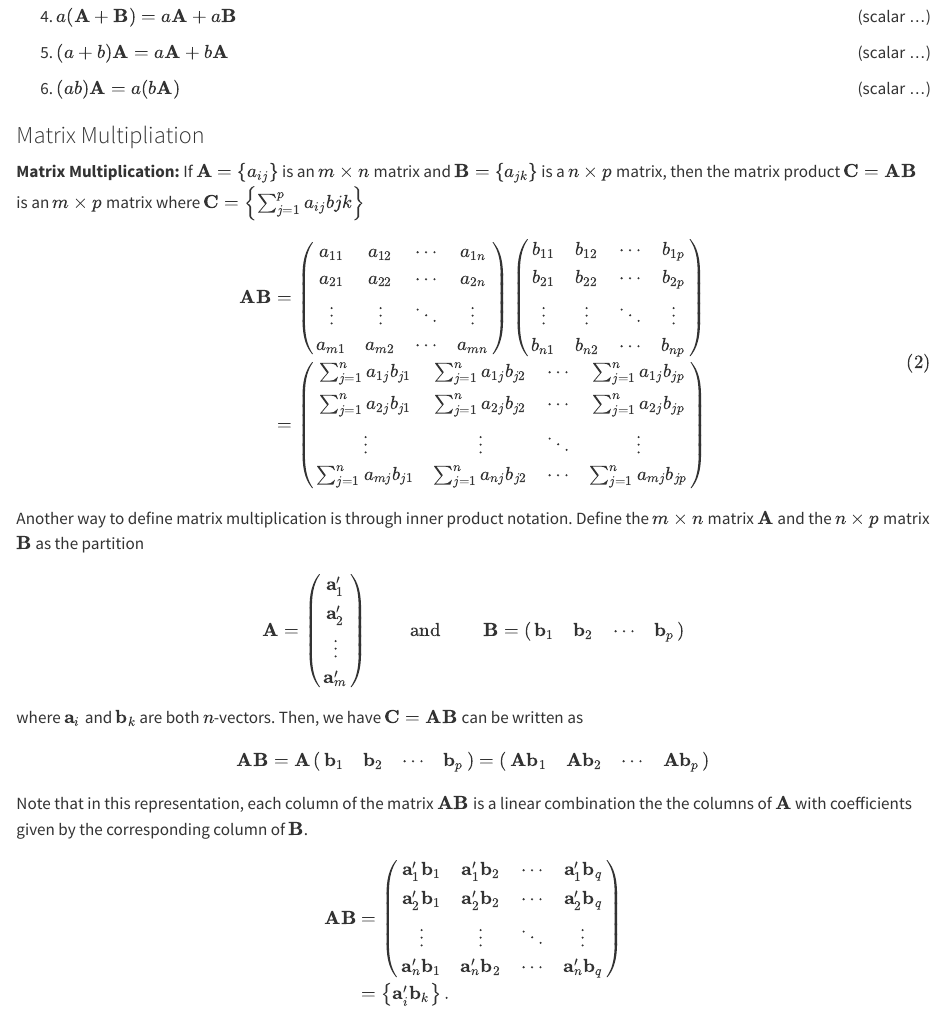
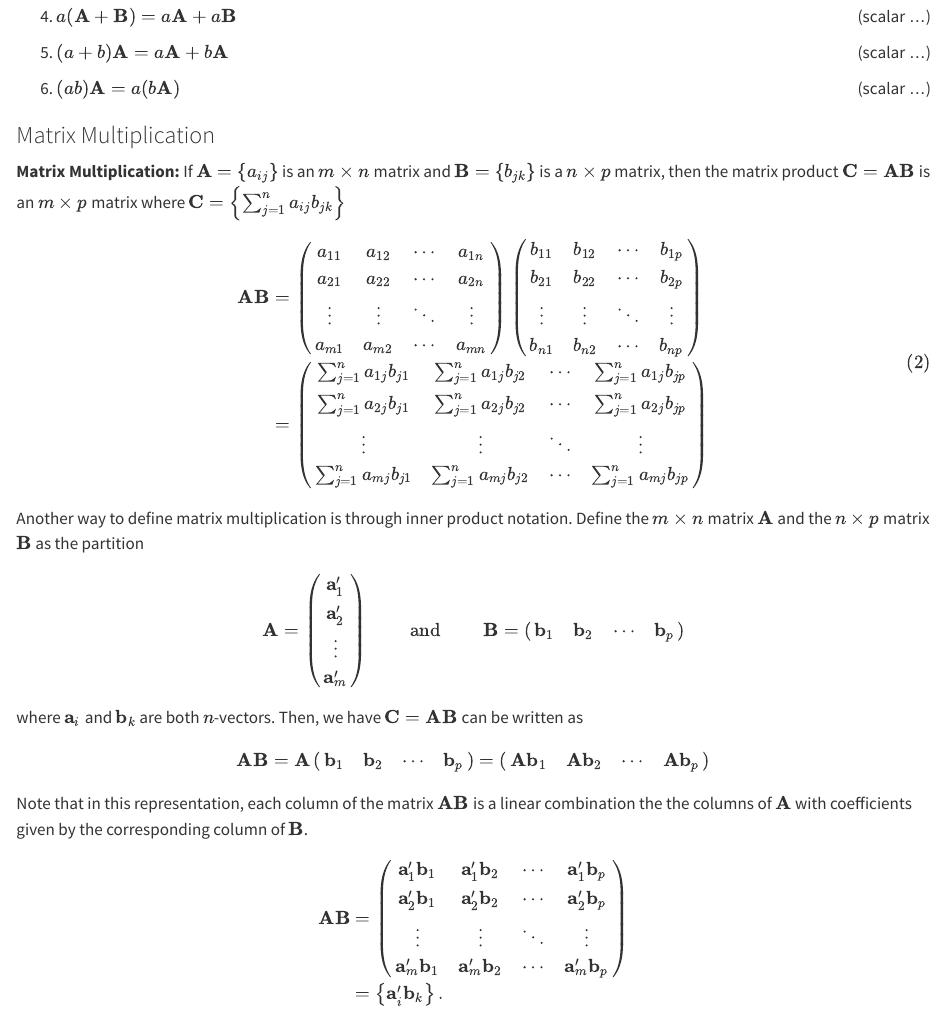
Before and after one commit to jtipton25/multivariable-math, a Quarto document (01-matrix-operations.qmd): the page in a window 1100 px wide, from 3600 px down. Rendered offline with R 4.5, knitr and Pandoc in place of Quarto, with nearby package versions.

Commit message:
fixing typos

```diff
--- a/01-matrix-operations.qmd
+++ b/01-matrix-operations.qmd
@@ -140,10 +140,10 @@ Let $\mathbf{A}$, $\mathbf{B}$, and $\mathbf{C}$ be $m \times n$ matrices and le
 6) $(ab)\mathbf{A} = a (b\mathbf{A})$ \hfill [(scalar ...)]{style="float:right"}
 :::
 
-### Matrix Multipliation
+### Matrix Multiplication
 
 
-**Matrix Multiplication:** If $\mathbf{A} = \left\{ a_{ij} \right\}$ is an $m \times n$ matrix and $\mathbf{B} = \left\{ a_{jk} \right\}$ is a $n \times p$ matrix, then the matrix product $\mathbf{C} = \mathbf{A} \mathbf{B}$ is an $m \times p$ matrix where $\mathbf{C} = \left\{ \sum_{j=1}^p a_{ij} b{jk} \right\}$
+**Matrix Multiplication:** If $\mathbf{A} = \left\{ a_{ij} \right\}$ is an $m \times n$ matrix and $\mathbf{B} = \left\{ b_{jk} \right\}$ is a $n \times p$ matrix, then the matrix product $\mathbf{C} = \mathbf{A} \mathbf{B}$ is an $m \times p$ matrix where $\mathbf{C} = \left\{ \sum_{j=1}^n a_{ij} b_{jk} \right\}$
 
 
 $$
@@ -161,7 +161,7 @@ b_{n1} & b_{n2} & \cdots & b_{np}
 & = \begin{pmatrix} \sum_{j=1}^n a_{1j} b_{j1} & \sum_{j=1}^n a_{1j} b_{j2} & \cdots & \sum_{j=1}^n a_{1j} b_{jp} \\
 \sum_{j=1}^n a_{2j} b_{j1} &\sum_{j=1}^n a_{2j} b_{j2} & \cdots & \sum_{j=1}^n a_{2j} b_{jp} \\
 \vdots & \vdots & \ddots & \vdots \\
-\sum_{j=1}^n a_{mj} b_{j1} &\sum_{j=1}^n a_{nj} b_{j2} & \cdots & \sum_{j=1}^n a_{mj} b_{jp}
+\sum_{j=1}^n a_{mj} b_{j1} &\sum_{j=1}^n a_{mj} b_{j2} & \cdots & \sum_{j=1}^n a_{mj} b_{jp}
 \end{pmatrix}
 \end{aligned}
 $${#eq-matrixmultiplication}
@@ -194,10 +194,10 @@ Note that in this representation, each column of the matrix $\mathbf{A}\mathbf{B
 
 $$
 \begin{aligned}
-\mathbf{A} \mathbf{B} & = \begin{pmatrix} \mathbf{a}_1' \mathbf{b}_1 & \mathbf{a}_1' \mathbf{b}_2 & \cdots & \mathbf{a}_1' \mathbf{b}_q \\
-\mathbf{a}_2' \mathbf{b}_1 & \mathbf{a}_2' \mathbf{b}_2 & \cdots & \mathbf{a}_2' \mathbf{b}_q \\
+\mathbf{A} \mathbf{B} & = \begin{pmatrix} \mathbf{a}_1' \mathbf{b}_1 & \mathbf{a}_1' \mathbf{b}_2 & \cdots & \mathbf{a}_1' \mathbf{b}_p \\
+\mathbf{a}_2' \mathbf{b}_1 & \mathbf{a}_2' \mathbf{b}_2 & \cdots & \mathbf{a}_2' \mathbf{b}_p \\
 \vdots & \vdots & \ddots & \vdots \\
-\mathbf{a}_n' \mathbf{b}_1 & \mathbf{a}_n' \mathbf{b}_2  & \cdots & \mathbf{a}_n' \mathbf{b}_q
+\mathbf{a}_m' \mathbf{b}_1 & \mathbf{a}_m' \mathbf{b}_2  & \cdots & \mathbf{a}_m' \mathbf{b}_p
 \end{pmatrix} \\
 & = \left\{ \mathbf{a}_i' \mathbf{b}_k  \right\}.
 \end{aligned}
```
Also changed, not shown: 01-matrix-operations.qmd (8 more changed lines), 1 other file.
